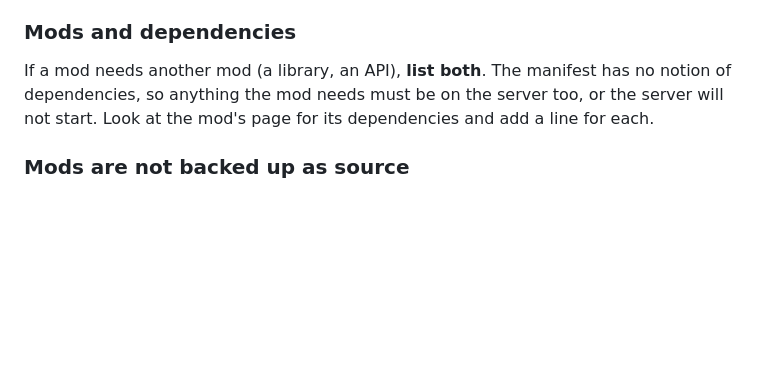
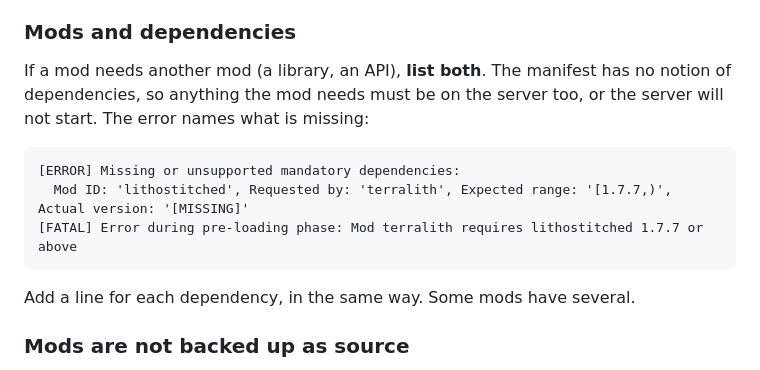
Before and after one commit to NuttyRabbit/HoneyBeeSMP, a Markdown page: README.md, the part around the change. Drawn GitHub-style; blank space fills up the shorter version.

Commit message:
Document the missing dependency error message

````diff
--- a/README.md
+++ b/README.md
@@ -278,8 +278,15 @@ gone from disk, but a running server keeps the mod loaded until it restarts.
 
 If a mod needs another mod (a library, an API), **list both**. The manifest
 has no notion of dependencies, so anything the mod needs must be on the
-server too, or the server will not start. Look at the mod's page for its
-dependencies and add a line for each.
+server too, or the server will not start. The error names what is missing:
+
+```
+[ERROR] Missing or unsupported mandatory dependencies:
+  Mod ID: 'lithostitched', Requested by: 'terralith', Expected range: '[1.7.7,)', Actual version: '[MISSING]'
+[FATAL] Error during pre-loading phase: Mod terralith requires lithostitched 1.7.7 or above
+```
+
+Add a line for each dependency, in the same way. Some mods have several.
 
 ### Mods are not backed up as source
 
````
